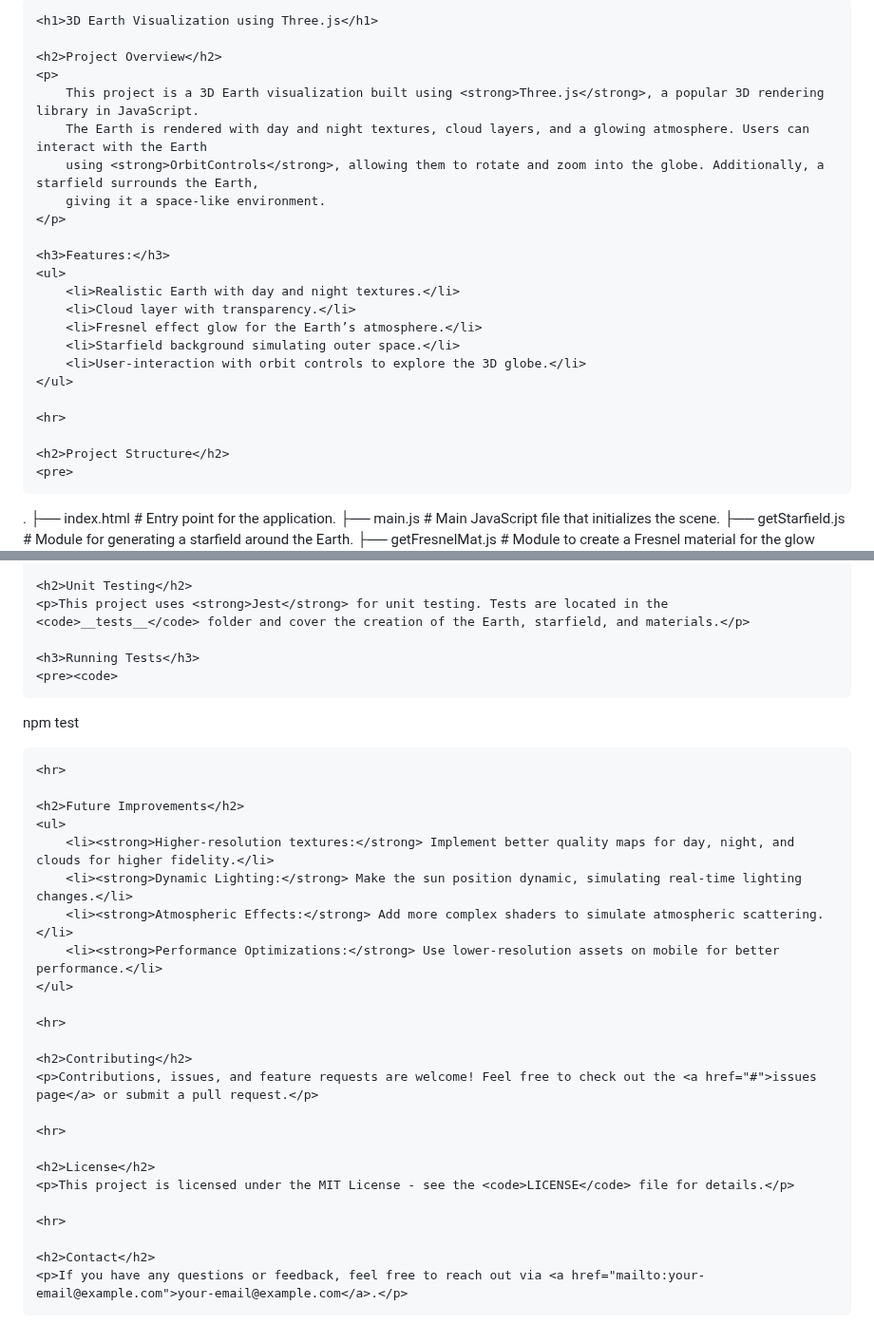
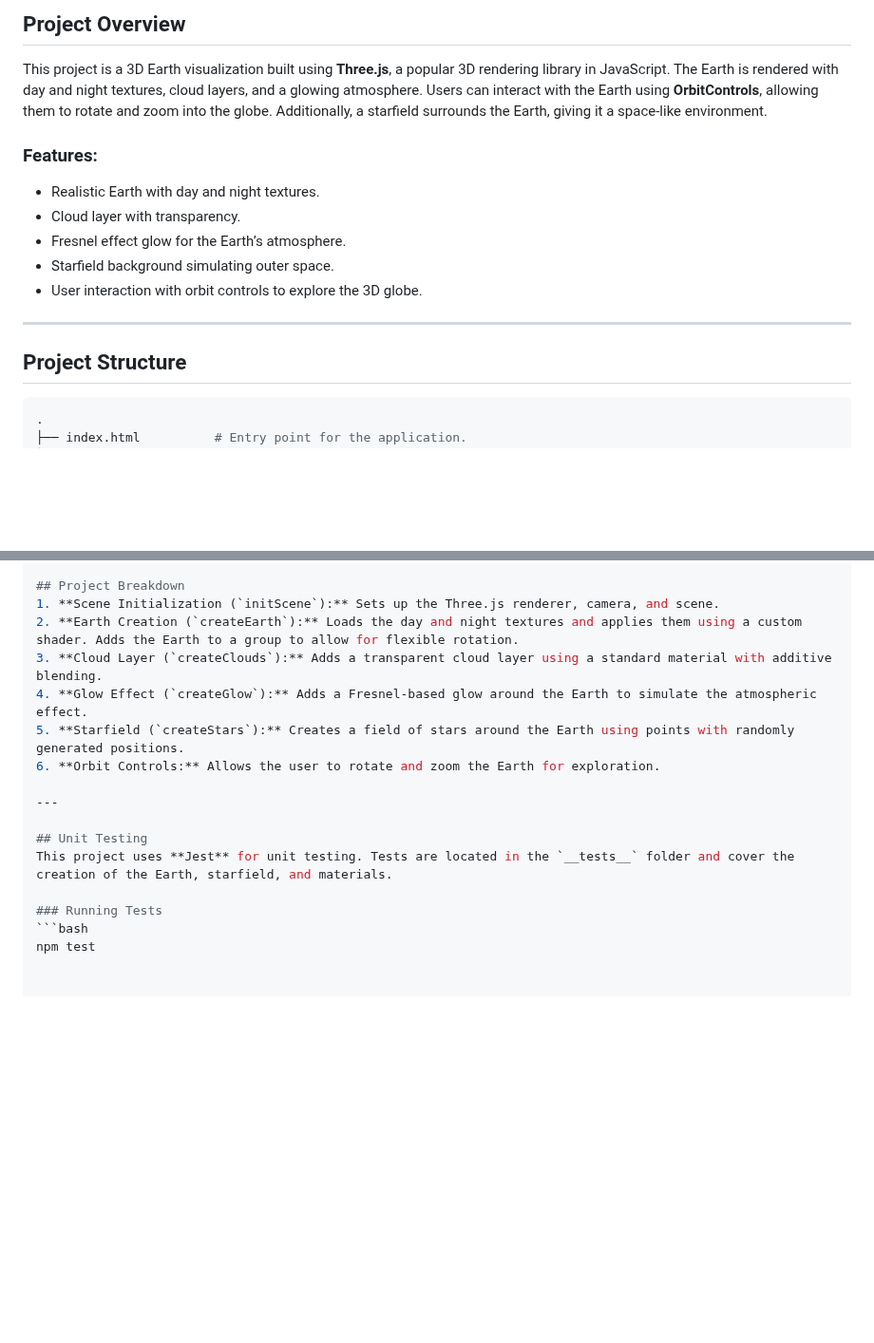
Before and after one commit to beagas/threeJS-projects, a Markdown page: Earth/README.md, 2 parts joined by grey strips. Shown at 95% size. GitHub-like rendering; blank space fills up the shorter version.

````diff
--- a/Earth/README.md
+++ b/Earth/README.md
@@ -9,27 +2,19 @@
 
-    <h1>3D Earth Visualization using Three.js</h1>
+## Project Overview
+This project is a 3D Earth visualization built using **Three.js**, a popular 3D rendering library in JavaScript. The Earth is rendered with day and night textures, cloud layers, and a glowing atmosphere. Users can interact with the Earth using **OrbitControls**, allowing them to rotate and zoom into the globe. Additionally, a starfield surrounds the Earth, giving it a space-like environment.
 
-    <h2>Project Overview</h2>
-    <p>
-        This project is a 3D Earth visualization built using <strong>Three.js</strong>, a popular 3D rendering library in JavaScript.
-        The Earth is rendered with day and night textures, cloud layers, and a glowing atmosphere. Users can interact with the Earth
-        using <strong>OrbitControls</strong>, allowing them to rotate and zoom into the globe. Additionally, a starfield surrounds the Earth,
-        giving it a space-like environment.
-    </p>
+### Features:
+- Realistic Earth with day and night textures.
+- Cloud layer with transparency.
+- Fresnel effect glow for the Earth’s atmosphere.
+- Starfield background simulating outer space.
+- User interaction with orbit controls to explore the 3D globe.
 
-    <h3>Features:</h3>
-    <ul>
-        <li>Realistic Earth with day and night textures.</li>
-        <li>Cloud layer with transparency.</li>
-        <li>Fresnel effect glow for the Earth’s atmosphere.</li>
-        <li>Starfield background simulating outer space.</li>
-        <li>User-interaction with orbit controls to explore the 3D globe.</li>
-    </ul>
+---
 
-    <hr>
+## Project Structure
 
-    <h2>Project Structure</h2>
-    <pre>
+```bash
 .
 ├── index.html          # Entry point for the application.
 ├── main.js             # Main JavaScript file that initializes the scene.
@@ -120,34 +82,17 @@ http://localhost:3000
 
-    <h2>Unit Testing</h2>
-    <p>This project uses <strong>Jest</strong> for unit testing. Tests are located in the <code>__tests__</code> folder and cover the creation of the Earth, starfield, and materials.</p>
+## Project Breakdown
+1. **Scene Initialization (`initScene`):** Sets up the Three.js renderer, camera, and scene.
+2. **Earth Creation (`createEarth`):** Loads the day and night textures and applies them using a custom shader. Adds the Earth to a group to allow for flexible rotation.
+3. **Cloud Layer (`createClouds`):** Adds a transparent cloud layer using a standard material with additive blending.
+4. **Glow Effect (`createGlow`):** Adds a Fresnel-based glow around the Earth to simulate the atmospheric effect.
+5. **Starfield (`createStars`):** Creates a field of stars around the Earth using points with randomly generated positions.
+6. **Orbit Controls:** Allows the user to rotate and zoom the Earth for exploration.
 
-    <h3>Running Tests</h3>
-    <pre><code>
+---
+
+## Unit Testing
+This project uses **Jest** for unit testing. Tests are located in the `__tests__` folder and cover the creation of the Earth, starfield, and materials.
+
+### Running Tests
+```bash
 npm test
-    </code></pre>
-
-    <hr>
-
-    <h2>Future Improvements</h2>
-    <ul>
-        <li><strong>Higher-resolution textures:</strong> Implement better quality maps for day, night, and clouds for higher fidelity.</li>
-        <li><strong>Dynamic Lighting:</strong> Make the sun position dynamic, simulating real-time lighting changes.</li>
-        <li><strong>Atmospheric Effects:</strong> Add more complex shaders to simulate atmospheric scattering.</li>
-        <li><strong>Performance Optimizations:</strong> Use lower-resolution assets on mobile for better performance.</li>
-    </ul>
-
-    <hr>
-
-    <h2>Contributing</h2>
-    <p>Contributions, issues, and feature requests are welcome! Feel free to check out the <a href="#">issues page</a> or submit a pull request.</p>
-
-    <hr>
-
-    <h2>License</h2>
-    <p>This project is licensed under the MIT License - see the <code>LICENSE</code> file for details.</p>
-
-    <hr>
-
-    <h2>Contact</h2>
-    <p>If you have any questions or feedback, feel free to reach out via <a href="mailto:your-email@example.com">your-email@example.com</a>.</p>
-
````
Also changed, not shown: other parts of Earth/README.md (+42 -74 lines).
